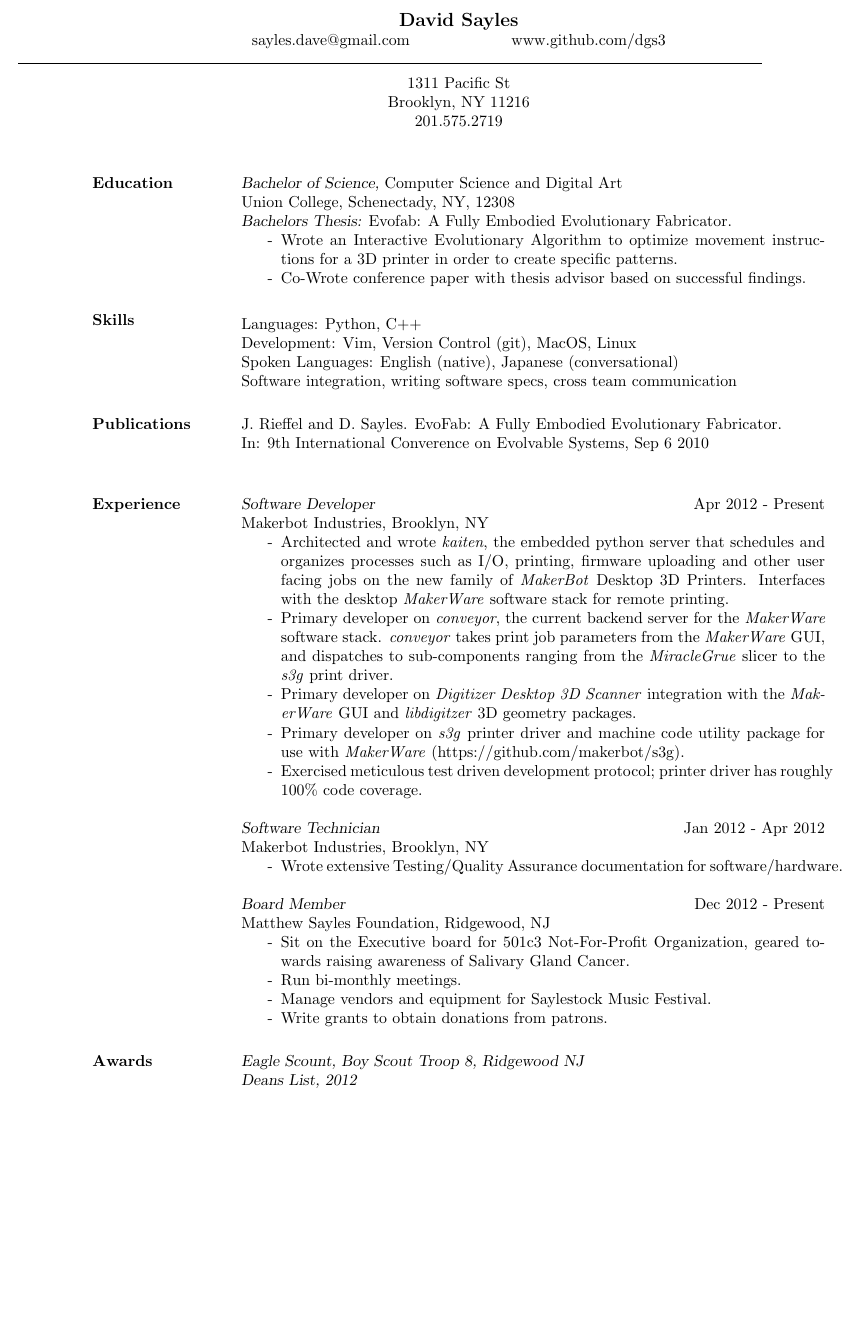
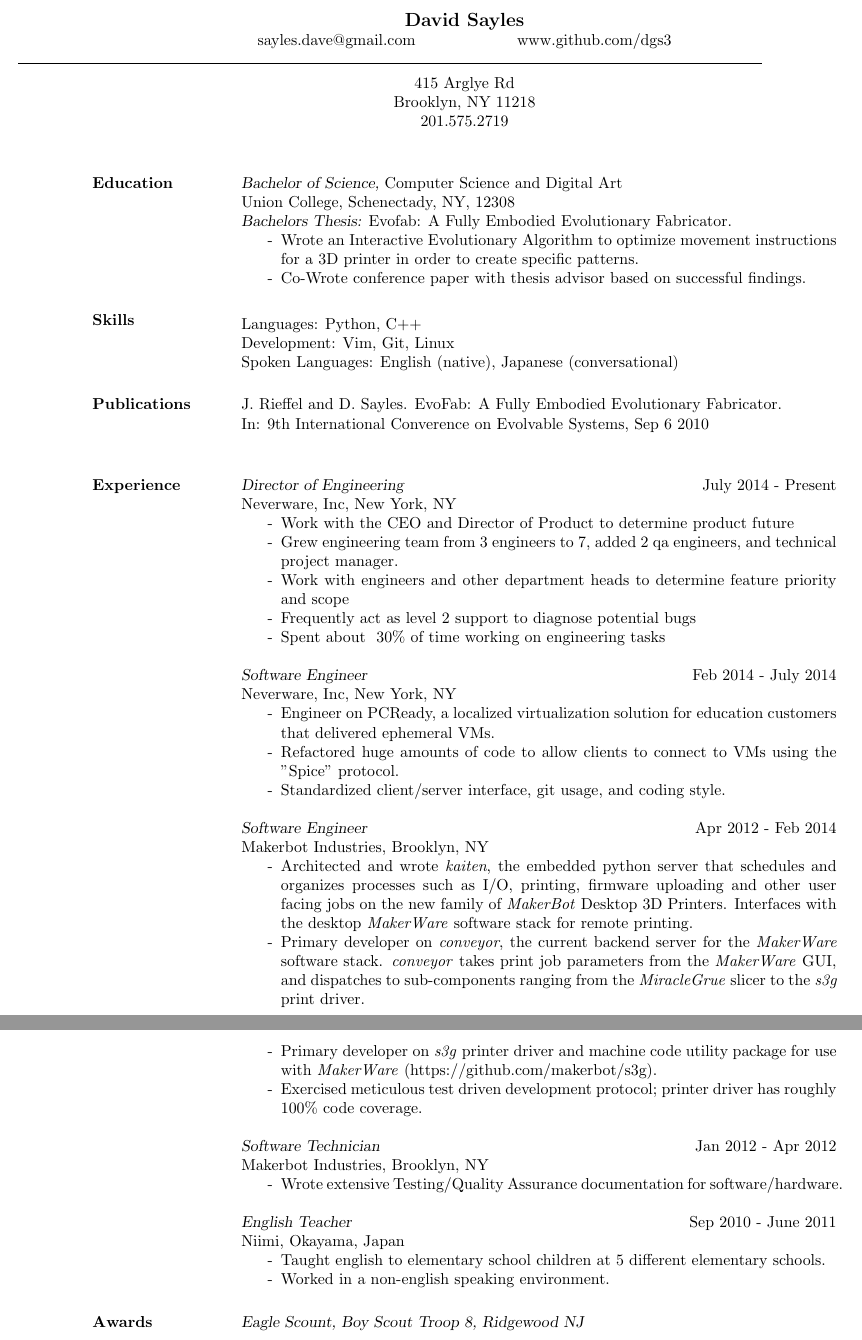
Before and after one commit to dgs3/docs, a LaTeX CV (resume/daves_resume/resume.tex): part of the page before the commit and two parts of pages 1 and 2 of 2 after it, the two joined at a grey line, cut so that both start at the same text, the shorter picture padded with empty space. Compiled offline with pdfLaTeX.

Commit message:
Updated resume

```diff
--- a/resume/daves_resume/resume.tex
+++ b/resume/daves_resume/resume.tex
@@ -23,11 +23,6 @@
 \documentclass[margin, 10pt]{res} % Use the res.cls style, the font size can be changed to 11pt or 12pt here
 
 \usepackage{helvet} % Default font is the helvetica postscript font
-%\usepackage{newcent} % To change the default font to the new century schoolbook postscript font uncomment this line and comment the one above
-
-\setlength{\textwidth}{5.1in} % Text width of the document
-
-\setlength{\textheight}{11in}
 
 \begin{document}
 
@@ -42,21 +37,13 @@
 
 \moveleft1.5\hoffset\vbox{\hrule width\resumewidth height 1pt}\smallskip % Horizontal line after name; adjust line thickness by changing the '1pt'
 
-\moveleft.5\hoffset\centerline{1311 Pacific St} % Your address
-\moveleft.5\hoffset\centerline{Brooklyn, NY 11216}
+\moveleft.5\hoffset\centerline{415 Arglye Rd} % Your address
+\moveleft.5\hoffset\centerline{Brooklyn, NY 11218}
 \moveleft.5\hoffset\centerline{201.575.2719}
 
 %----------------------------------------------------------------------------------------
 
 \begin{resume}
-
-%----------------------------------------------------------------------------------------
-%	OBJECTIVE SECTION
-%----------------------------------------------------------------------------------------
-
-%\section{Objective}
-
-%A position in the field of computer science.
 
 %----------------------------------------------------------------------------------------
 %	EDUCATION SECTION
@@ -81,9 +68,8 @@ Union College, Schenectady, NY, 12308 \\
 \begin{itemize} \itemsep -2pt
 \setlength{\itemindent}{-25pt}
 \item[] Languages: Python, C++
-\item[] Development: Vim, Version Control (git), MacOS, Linux
+\item[] Development: Vim, Git, Linux
 \item[] Spoken Languages: English (native), Japanese (conversational)
-\item[] Software integration, writing software specs, cross team communication
 \end{itemize}
 
 %----------------------------------------------------------------------------------------
@@ -99,12 +85,30 @@ J. Rieffel and D. Sayles. EvoFab: A Fully Embodied Evolutionary Fabricator.  \\I
 
 \section{Experience}
 
-{\sl Software Developer} \hfill Apr 2012 - Present \\
+{\sl Director of Engineering} \hfill July 2014 - Present \\
+Neverware, Inc, New York, NY
+\begin{itemize} \itemsep -2pt
+\item[-] Work with the CEO and Director of Product to determine product future
+\item[-] Grew engineering team from 3 engineers to 7, added 2 qa engineers, and technical project manager.
+\item[-] Work with engineers and other department heads to determine feature
+priority and scope
+\item[-] Frequently act as level 2 support to diagnose potential bugs
+\item[-] Spent about ~30\% of time working on engineering tasks
+\end{itemize}
+
+{\sl Software Engineer} \hfill Feb 2014 - July 2014 \\
+Neverware, Inc, New York, NY
+\begin{itemize} \itemsep -2pt
+\item[-] Engineer on PCReady, a localized virtualization solution for education customers that delivered ephemeral VMs.
+\item[-] Refactored huge amounts of code to allow clients to connect to VMs using the "Spice" protocol.
+\item[-] Standardized client/server interface, git usage, and coding style.
+\end{itemize}
+
+{\sl Software Engineer} \hfill Apr 2012 - Feb 2014 \\
 Makerbot Industries, Brooklyn, NY
 \begin{itemize} \itemsep -2pt
 \item[-] Architected and wrote \textit{kaiten}, the embedded python server that schedules and organizes processes such as I/O, printing, firmware uploading and other user facing jobs on the new family of \textit{MakerBot} Desktop 3D Printers.  Interfaces with the desktop \textit{MakerWare} software stack for remote printing.
 \item[-] Primary developer on \textit{conveyor}, the current backend server for the \textit{MakerWare} software stack.  \textit{conveyor} takes print job parameters from the \textit{MakerWare} GUI, and dispatches to sub-components ranging from the \textit{MiracleGrue} slicer to the \textit{s3g} print driver.
-\item[-] Primary developer on \textit{Digitizer Desktop 3D Scanner} integration with the \textit{MakerWare} GUI and \textit{libdigitzer} 3D geometry packages.
 \item[-] Primary developer on \textit{s3g} printer driver and machine code utility package for use with \textit{MakerWare} (https://github.com/makerbot/s3g).
 \item[-] Exercised meticulous test driven development protocol; printer driver has roughly 100\% code coverage.
 \end{itemize}
@@ -115,13 +119,11 @@ Makerbot Industries, Brooklyn, NY
 \item[-] Wrote extensive Testing/Quality Assurance documentation for software/hardware.
 \end{itemize}
 
-{\sl Board Member} \hfill Dec 2012 - Present \\
-Matthew Sayles Foundation, Ridgewood, NJ
+{\sl English Teacher} \hfill Sep 2010 - June 2011\\
+Niimi, Okayama, Japan
 \begin{itemize} \itemsep -2pt
-\item[-] Sit on the Executive board for 501c3 Not-For-Profit Organization, geared towards raising awareness of Salivary Gland Cancer.
-\item[-] Run bi-monthly meetings.
-\item[-] Manage vendors and equipment for Saylestock Music Festival.
-\item[-] Write grants to obtain donations from patrons.
+\item[-] Taught english to elementary school children at 5 different elementary schools.
+\item[-] Worked in a non-english speaking environment.
 \end{itemize}
 
 %----------------------------------------------------------------------------------------
@@ -131,7 +133,6 @@ Matthew Sayles Foundation, Ridgewood, NJ
 \section{Awards}
 
 {\sl Eagle Scount, Boy Scout Troop 8, Ridgewood NJ} \\
-{\sl Deans List, 2012}
 %----------------------------------------------------------------------------------------
 
 \end{resume}
```
